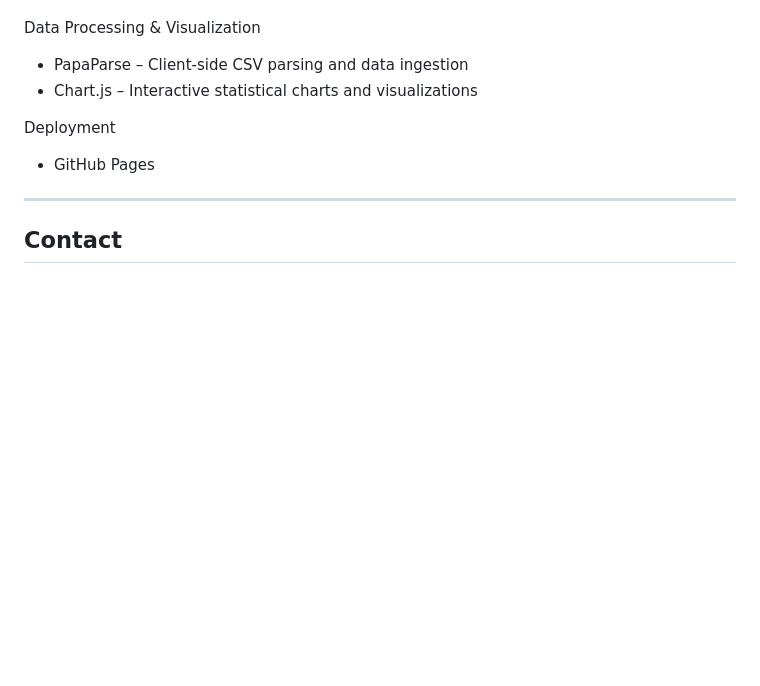
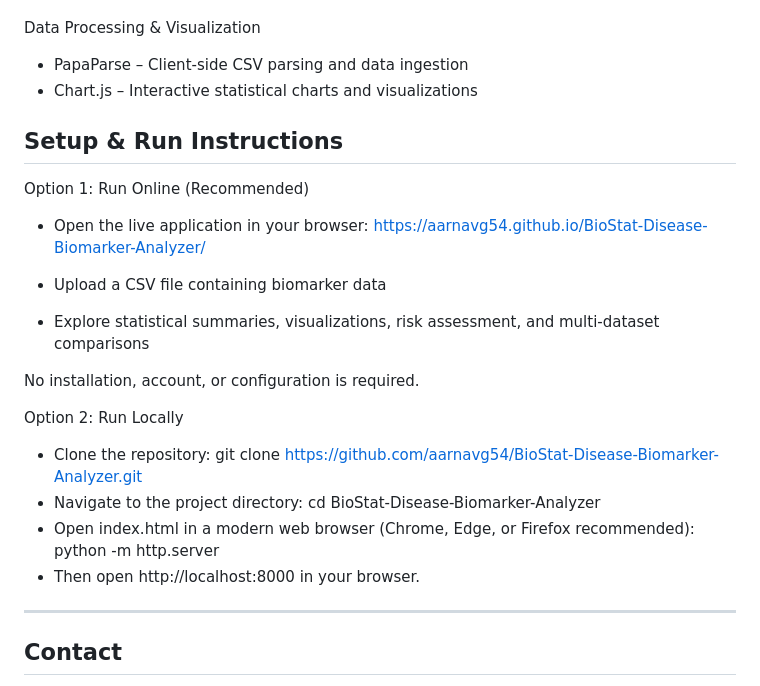
Before and after one commit to aarnavg54/BioStat-Disease-Biomarker-Analyzer, a Markdown page: README.md, the part around the change. Drawn GitHub-style; blank space fills up the shorter version.

```diff
--- a/README.md
+++ b/README.md
@@ -99,8 +99,25 @@ Data Processing & Visualization
 - PapaParse – Client-side CSV parsing and data ingestion
 - Chart.js – Interactive statistical charts and visualizations
 
-Deployment
-- GitHub Pages
+## Setup & Run Instructions
+
+Option 1: Run Online (Recommended)
+
+- Open the live application in your browser:
+https://aarnavg54.github.io/BioStat-Disease-Biomarker-Analyzer/
+
+- Upload a CSV file containing biomarker data
+
+- Explore statistical summaries, visualizations, risk assessment, and multi-dataset comparisons
+
+No installation, account, or configuration is required.
+
+Option 2: Run Locally
+
+- Clone the repository: git clone https://github.com/aarnavg54/BioStat-Disease-Biomarker-Analyzer.git
+- Navigate to the project directory: cd BioStat-Disease-Biomarker-Analyzer
+- Open index.html in a modern web browser (Chrome, Edge, or Firefox recommended): python -m http.server
+- Then open http://localhost:8000 in your browser.
 
 ---
 ## Contact
```
